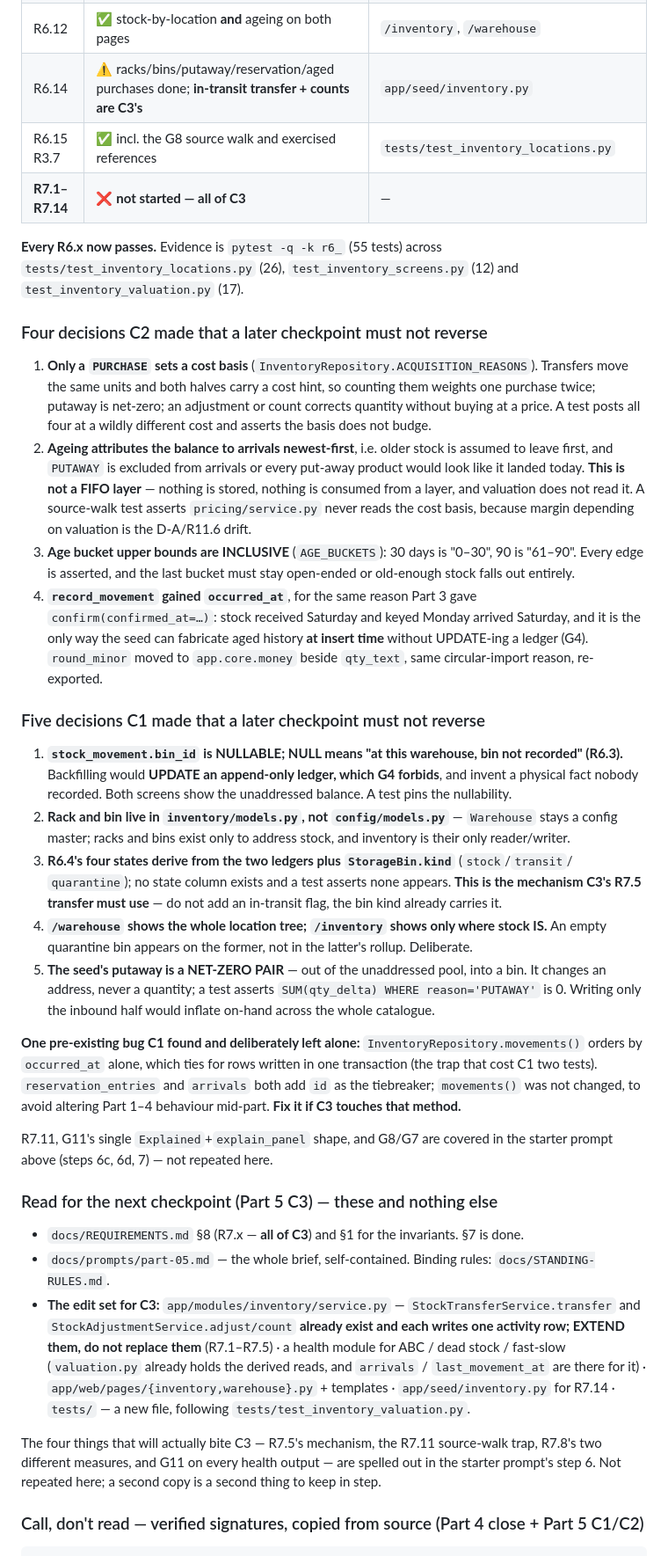
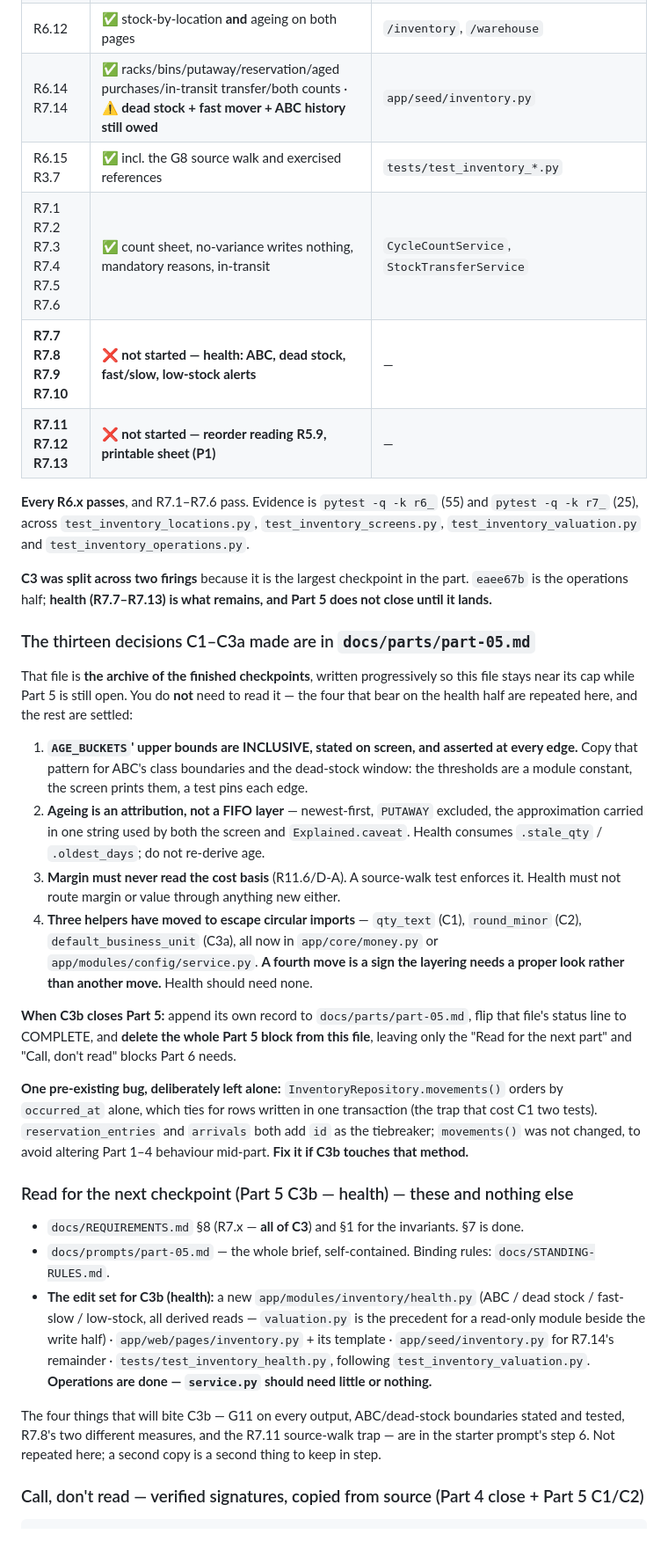
Before and after one commit to 1992tushar/apexos, a Markdown page: PROGRESS.md, the part around one of its changes. Shown at 88% size. Rendered like a GitHub page.

```diff
--- a/PROGRESS.md
+++ b/PROGRESS.md
@@ -211,69 +214,60 @@ column lands on an existing table.
 | R6.10 | ✅ inclusive-bound buckets, newest-first attribution, approximation on screen | `ValuationService.ageing` |
 | R6.16 | ✅ weighted average over purchases only, `Explained`; unknown never zero | `ValuationService.cost_basis` |
 | R6.12 | ✅ stock-by-location **and** ageing on both pages | `/inventory`, `/warehouse` |
-| R6.14 | ⚠️ racks/bins/putaway/reservation/aged purchases done; **in-transit transfer + counts are C3's** | `app/seed/inventory.py` |
-| R6.15 R3.7 | ✅ incl. the G8 source walk and exercised references | `tests/test_inventory_locations.py` |
-| **R7.1–R7.14** | ❌ **not started — all of C3** | — |
+| R6.14 R7.14 | ✅ racks/bins/putaway/reservation/aged purchases/in-transit transfer/both counts · ⚠️ **dead stock + fast mover + ABC history still owed** | `app/seed/inventory.py` |
+| R6.15 R3.7 | ✅ incl. the G8 source walk and exercised references | `tests/test_inventory_*.py` |
+| R7.1 R7.2 R7.3 R7.4 R7.5 R7.6 | ✅ count sheet, no-variance writes nothing, mandatory reasons, in-transit | `CycleCountService`, `StockTransferService` |
+| **R7.7 R7.8 R7.9 R7.10** | ❌ **not started — health: ABC, dead stock, fast/slow, low-stock alerts** | — |
+| **R7.11 R7.12 R7.13** | ❌ **not started — reorder reading R5.9, printable sheet (P1)** | — |
 
-**Every R6.x now passes.** Evidence is `pytest -q -k r6_` (55 tests) across
-`tests/test_inventory_locations.py` (26), `test_inventory_screens.py` (12) and
-`test_inventory_valuation.py` (17).
+**Every R6.x passes**, and R7.1–R7.6 pass. Evidence is `pytest -q -k r6_` (55) and
+`pytest -q -k r7_` (25), across `test_inventory_locations.py`, `test_inventory_screens.py`,
+`test_inventory_valuation.py` and `test_inventory_operations.py`.
 
-### Four decisions C2 made that a later checkpoint must not reverse
+**C3 was split across two firings** because it is the largest checkpoint in the part.
+`eaee67b` is the operations half; **health (R7.7–R7.13) is what remains, and Part 5 does not
+close until it lands.**
 
-1. **Only a `PURCHASE` sets a cost basis** (`InventoryRepository.ACQUISITION_REASONS`). Transfers move
-   the same units and both halves carry a cost hint, so counting them weights one purchase twice;
-   putaway is net-zero; an adjustment or count corrects quantity without buying at a price. A test
-   posts all four at a wildly different cost and asserts the basis does not budge.
-2. **Ageing attributes the balance to arrivals newest-first**, i.e. older stock is assumed to leave
-   first, and `PUTAWAY` is excluded from arrivals or every put-away product would look like it landed
-   today. **This is not a FIFO layer** — nothing is stored, nothing is consumed from a layer, and
-   valuation does not read it. A source-walk test asserts `pricing/service.py` never reads the cost
-   basis, because margin depending on valuation is the D-A/R11.6 drift.
-3. **Age bucket upper bounds are INCLUSIVE** (`AGE_BUCKETS`): 30 days is "0–30", 90 is "61–90". Every
-   edge is asserted, and the last bucket must stay open-ended or old-enough stock falls out entirely.
-4. **`record_movement` gained `occurred_at`**, for the same reason Part 3 gave
-   `confirm(confirmed_at=…)`: stock received Saturday and keyed Monday arrived Saturday, and it is the
-   only way the seed can fabricate aged history **at insert time** without UPDATE-ing a ledger (G4).
-   `round_minor` moved to `app.core.money` beside `qty_text`, same circular-import reason, re-exported.
+### The thirteen decisions C1–C3a made are in `docs/parts/part-05.md`
 
-### Five decisions C1 made that a later checkpoint must not reverse
+That file is **the archive of the finished checkpoints**, written progressively so this file
+stays near its cap while Part 5 is still open. You do **not** need to read it — the four that
+bear on the health half are repeated here, and the rest are settled:
 
-1. **`stock_movement.bin_id` is NULLABLE; NULL means "at this warehouse, bin not recorded" (R6.3).**
-   Backfilling would **UPDATE an append-only ledger, which G4 forbids**, and invent a physical fact
-   nobody recorded. Both screens show the unaddressed balance. A test pins the nullability.
-2. **Rack and bin live in `inventory/models.py`, not `config/models.py`** — `Warehouse` stays a config
-   master; racks and bins exist only to address stock, and inventory is their only reader/writer.
-3. **R6.4's four states derive from the two ledgers plus `StorageBin.kind`** (`stock`/`transit`/
-   `quarantine`); no state column exists and a test asserts none appears. **This is the mechanism C3's
-   R7.5 transfer must use** — do not add an in-transit flag, the bin kind already carries it.
-4. **`/warehouse` shows the whole location tree; `/inventory` shows only where stock IS.** An empty
-   quarantine bin appears on the former, not in the latter's rollup. Deliberate.
-5. **The seed's putaway is a NET-ZERO PAIR** — out of the unaddressed pool, into a bin. It changes an
-   address, never a quantity; a test asserts `SUM(qty_delta) WHERE reason='PUTAWAY'` is 0. Writing only
-   the inbound half would inflate on-hand across the whole catalogue.
+1. **`AGE_BUCKETS`' upper bounds are INCLUSIVE, stated on screen, and asserted at every
+   edge.** Copy that pattern for ABC's class boundaries and the dead-stock window: the
+   thresholds are a module constant, the screen prints them, a test pins each edge.
+2. **Ageing is an attribution, not a FIFO layer** — newest-first, `PUTAWAY` excluded, the
+   approximation carried in one string used by both the screen and `Explained.caveat`.
+   Health consumes `.stale_qty` / `.oldest_days`; do not re-derive age.
+3. **Margin must never read the cost basis** (R11.6/D-A). A source-walk test enforces it.
+   Health must not route margin or value through anything new either.
+4. **Three helpers have moved to escape circular imports** — `qty_text` (C1), `round_minor`
+   (C2), `default_business_unit` (C3a), all now in `app/core/money.py` or
+   `app/modules/config/service.py`. **A fourth move is a sign the layering needs a proper
+   look rather than another move.** Health should need none.
 
-**One pre-existing bug C1 found and deliberately left alone:** `InventoryRepository.movements()` orders
-by `occurred_at` alone, which ties for rows written in one transaction (the trap that cost C1 two
-tests). `reservation_entries` and `arrivals` both add `id` as the tiebreaker; `movements()` was not
-changed, to avoid altering Part 1–4 behaviour mid-part. **Fix it if C3 touches that method.**
+**When C3b closes Part 5:** append its own record to `docs/parts/part-05.md`, flip that file's
+status line to COMPLETE, and **delete the whole Part 5 block from this file**, leaving only the
+"Read for the next part" and "Call, don't read" blocks Part 6 needs.
 
-R7.11, G11's single `Explained`+`explain_panel` shape, and G8/G7 are covered in the starter prompt
-above (steps 6c, 6d, 7) — not repeated here.
+**One pre-existing bug, deliberately left alone:** `InventoryRepository.movements()` orders by
+`occurred_at` alone, which ties for rows written in one transaction (the trap that cost C1 two tests).
+`reservation_entries` and `arrivals` both add `id` as the tiebreaker; `movements()` was not changed, to
+avoid altering Part 1–4 behaviour mid-part. **Fix it if C3b touches that method.**
 
-### Read for the next checkpoint (Part 5 C3) — these and nothing else
+### Read for the next checkpoint (Part 5 C3b — health) — these and nothing else
 
 - `docs/REQUIREMENTS.md` §8 (R7.x — **all of C3**) and §1 for the invariants. §7 is done.
 - `docs/prompts/part-05.md` — the whole brief, self-contained. Binding rules: `docs/STANDING-RULES.md`.
-- **The edit set for C3:** `app/modules/inventory/service.py` — `StockTransferService.transfer` and
-  `StockAdjustmentService.adjust/count` **already exist and each writes one activity row; EXTEND
-  them, do not replace them** (R7.1–R7.5) · a health module for ABC / dead stock / fast-slow
-  (`valuation.py` already holds the derived reads, and `arrivals` / `last_movement_at` are there for
-  it) · `app/web/pages/{inventory,warehouse}.py` + templates · `app/seed/inventory.py` for R7.14 ·
-  `tests/` — a new file, following `tests/test_inventory_valuation.py`.
+- **The edit set for C3b (health):** a new `app/modules/inventory/health.py` (ABC / dead stock /
+  fast-slow / low-stock, all derived reads — `valuation.py` is the precedent for a read-only module
+  beside the write half) · `app/web/pages/inventory.py` + its template · `app/seed/inventory.py` for
+  R7.14's remainder · `tests/test_inventory_health.py`, following `test_inventory_valuation.py`.
+  **Operations are done — `service.py` should need little or nothing.**
 
-The four things that will actually bite C3 — R7.5's mechanism, the R7.11 source-walk trap, R7.8's two
-different measures, and G11 on every health output — are spelled out in the starter prompt's step 6.
+The four things that will bite C3b — G11 on every output, ABC/dead-stock boundaries stated and tested,
+R7.8's two different measures, and the R7.11 source-walk trap — are in the starter prompt's step 6.
 Not repeated here; a second copy is a second thing to keep in step.
 
 ### Call, don't read — verified signatures, copied from source (Part 4 close + Part 5 C1/C2)
```
Also changed, not shown: other parts of PROGRESS.md (+70 -65 lines), docs/parts/part-05.md (added, +133 -0 lines), docs/prompts/parts-05-07-loop.md (+2 -1 lines).
